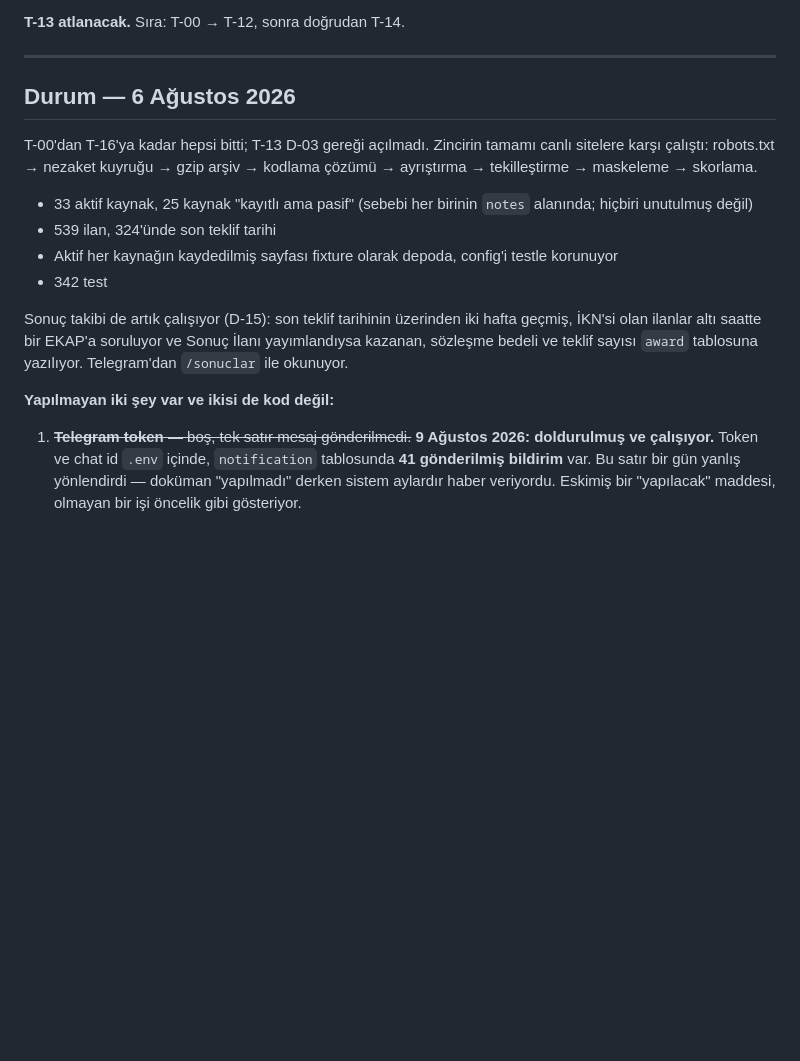
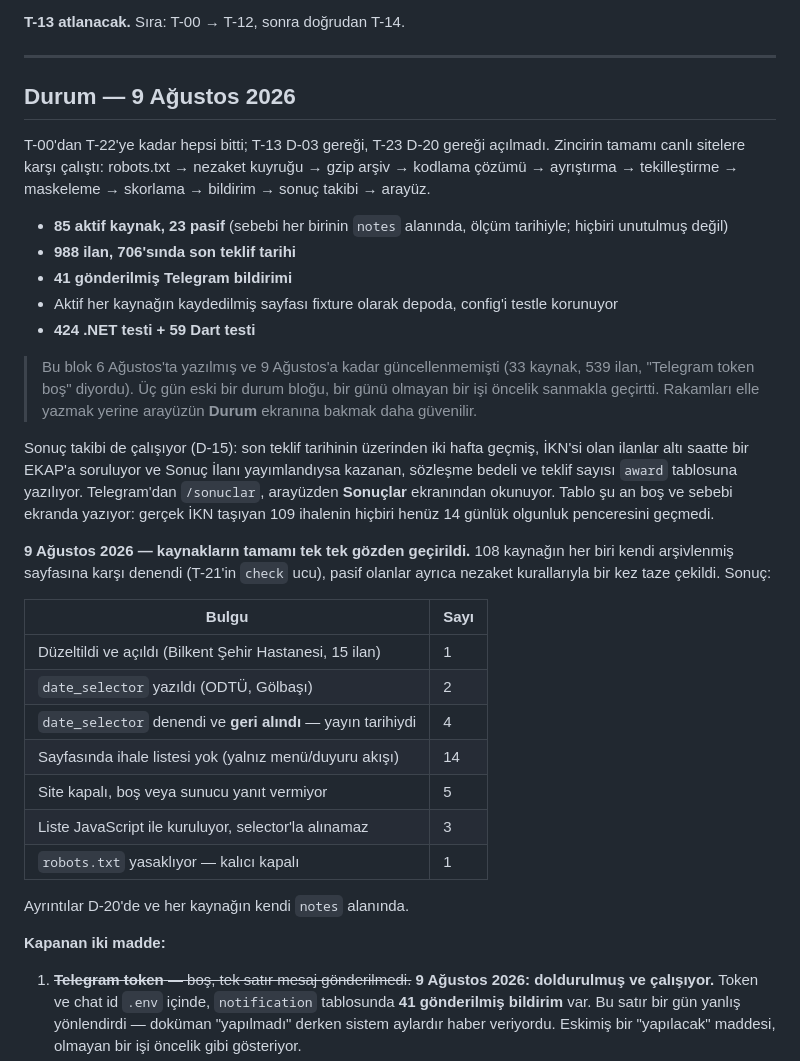
Before and after one commit to BeratARPA/procurement-radar-kit, a Markdown page: docs/tickets.md, the part around the change. Rendered like a GitHub page; blank space fills up the shorter version.

Commit message:
Go through all 108 sources, and say what each one actually is
Every source examined: the archived page first through T-21's check
endpoint, then one polite fetch each for the ones that were off - robots
checked per host, real User-Agent, five seconds apart.

One came back. Ankara Bilkent Şehir Hastanesi runs the Ministry of Health
template and needed the selector source 92 already had (ul#page_listed >
li). Fifteen tenders, fifteen deadlines - the date is in the title,
"(31.08.2026 Saat:10.30)". It is live and has already collected them.

I got its base_url wrong first: guessed bilkentsehir from the authority
name instead of reading the source's own url, which is ankarasehir. Fifteen
notices were stored pointing at a host that does not resolve. Both are
corrected - the config and the stored rows - after checking which host
actually answers (ankarasehir 200, bilkentsehir nothing).

The other twenty-three stay off, and now each one says why with a date on
it. Fourteen carry no tender list at the url we hold - the page is a
navigation menu or a general announcement feed. Five are dead: ANFA is a
parked domain, Etlik Şehir returns 522, three more answer with under 2 KB.
Three build their list in JavaScript, so a "Tüm İhaleleri Görüntüle" button
with no href is all a selector can see. One, Başkent Doğalgaz, is forbidden
by robots.txt and stays forbidden - that is the site's rule, not a
configuration problem.

Also brought the status block up to date. It said 33 sources and 539
notices and that the Telegram token was empty; it is 85, 988, and 41 sent
notifications. Three days of drift cost an hour today, so the block now
points at the interface's own Durum screen rather than at numbers somebody
has to retype.

424 .NET tests, 59 Dart tests, preflight, analyze.

Co-Authored-By: Claude Opus 5 <noreply@anthropic.com>

```diff
--- a/docs/tickets.md
+++ b/docs/tickets.md
@@ -9,25 +9,50 @@ Tüm listeyi birden vermeyin.
 
 ---
 
-## Durum — 6 Ağustos 2026
+## Durum — 9 Ağustos 2026
 
-T-00'dan T-16'ya kadar hepsi bitti; T-13 D-03 gereği açılmadı. Zincirin tamamı
-canlı sitelere karşı çalıştı: robots.txt → nezaket kuyruğu → gzip arşiv →
-kodlama çözümü → ayrıştırma → tekilleştirme → maskeleme → skorlama.
+T-00'dan T-22'ye kadar hepsi bitti; T-13 D-03 gereği, T-23 D-20 gereği açılmadı.
+Zincirin tamamı canlı sitelere karşı çalıştı: robots.txt → nezaket kuyruğu →
+gzip arşiv → kodlama çözümü → ayrıştırma → tekilleştirme → maskeleme →
+skorlama → bildirim → sonuç takibi → arayüz.
 
-- 33 aktif kaynak, 25 kaynak "kayıtlı ama pasif" (sebebi her birinin `notes`
-  alanında; hiçbiri unutulmuş değil)
-- 539 ilan, 324'ünde son teklif tarihi
+- **85 aktif kaynak, 23 pasif** (sebebi her birinin `notes` alanında, ölçüm
+  tarihiyle; hiçbiri unutulmuş değil)
+- **988 ilan, 706'sında son teklif tarihi**
+- **41 gönderilmiş Telegram bildirimi**
 - Aktif her kaynağın kaydedilmiş sayfası fixture olarak depoda, config'i testle
   korunuyor
-- 342 test
+- **424 .NET testi + 59 Dart testi**
 
-Sonuç takibi de artık çalışıyor (D-15): son teklif tarihinin üzerinden iki hafta
+> Bu blok 6 Ağustos'ta yazılmış ve 9 Ağustos'a kadar güncellenmemişti (33 kaynak,
+> 539 ilan, "Telegram token boş" diyordu). Üç gün eski bir durum bloğu, bir günü
+> olmayan bir işi öncelik sanmakla geçirtti. Rakamları elle yazmak yerine
+> arayüzün **Durum** ekranına bakmak daha güvenilir.
+
+Sonuç takibi de çalışıyor (D-15): son teklif tarihinin üzerinden iki hafta
 geçmiş, İKN'si olan ilanlar altı saatte bir EKAP'a soruluyor ve Sonuç İlanı
 yayımlandıysa kazanan, sözleşme bedeli ve teklif sayısı `award` tablosuna yazılıyor.
-Telegram'dan `/sonuclar` ile okunuyor.
+Telegram'dan `/sonuclar`, arayüzden **Sonuçlar** ekranından okunuyor. Tablo şu an
+boş ve sebebi ekranda yazıyor: gerçek İKN taşıyan 109 ihalenin hiçbiri henüz
+14 günlük olgunluk penceresini geçmedi.
 
-**Yapılmayan iki şey var ve ikisi de kod değil:**
+**9 Ağustos 2026 — kaynakların tamamı tek tek gözden geçirildi.** 108 kaynağın
+her biri kendi arşivlenmiş sayfasına karşı denendi (T-21'in `check` ucu), pasif
+olanlar ayrıca nezaket kurallarıyla bir kez taze çekildi. Sonuç:
+
+| Bulgu | Sayı |
+|---|---|
+| Düzeltildi ve açıldı (Bilkent Şehir Hastanesi, 15 ilan) | 1 |
+| `date_selector` yazıldı (ODTÜ, Gölbaşı) | 2 |
+| `date_selector` denendi ve **geri alındı** — yayın tarihiydi | 4 |
+| Sayfasında ihale listesi yok (yalnız menü/duyuru akışı) | 14 |
+| Site kapalı, boş veya sunucu yanıt vermiyor | 5 |
+| Liste JavaScript ile kuruluyor, selector'la alınamaz | 3 |
+| `robots.txt` yasaklıyor — kalıcı kapalı | 1 |
+
+Ayrıntılar D-20'de ve her kaynağın kendi `notes` alanında.
+
+**Kapanan iki madde:**
 
 1. ~~**Telegram token** — boş, tek satır mesaj gönderilmedi.~~
    **9 Ağustos 2026: doldurulmuş ve çalışıyor.** Token ve chat id `.env` içinde,
```
